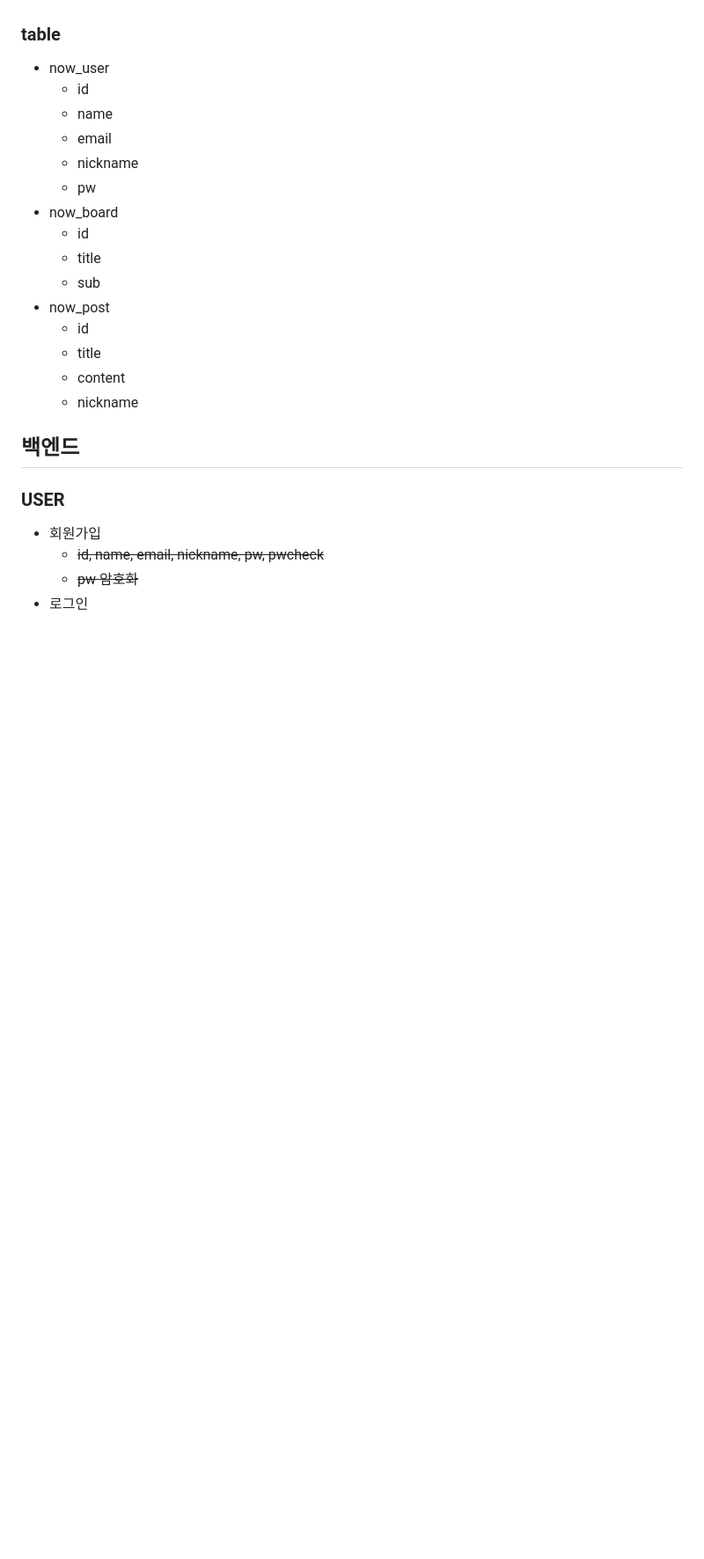
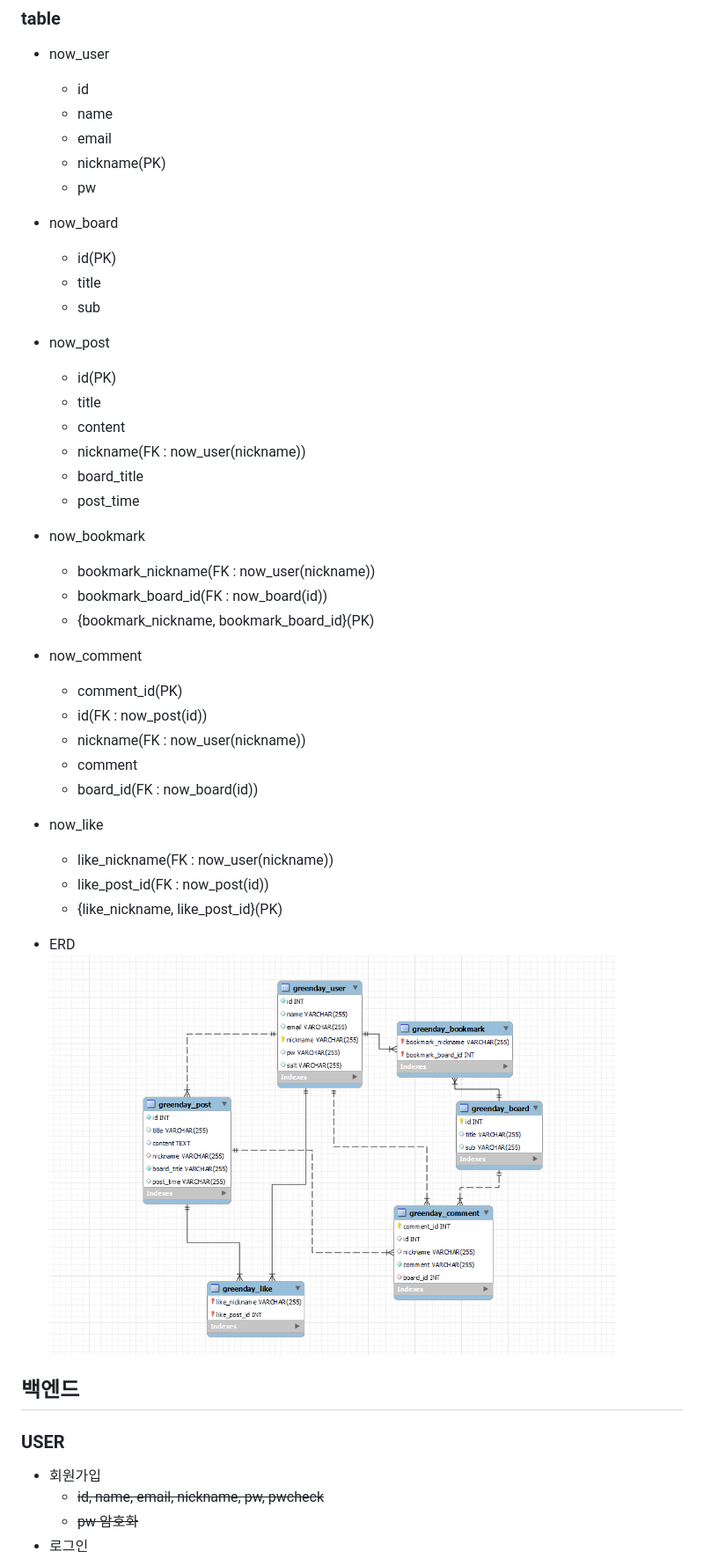
Before and after one commit to Soobinhand/NOW, a Markdown page: README.md, the part around one of its changes. Shown at 88% size. GitHub-like rendering; pictures changed too: img.png (added); blank space fills up the shorter version.

```diff
--- a/README.md
+++ b/README.md
@@ -29,17 +29,37 @@
     - id
     - name
     - email
-    - nickname
+    - nickname(PK)
     - pw
 - now_board
-    - id
+    - id(PK)
     - title
     - sub
 - now_post
-    - id
+    - id(PK)
     - title
     - content
-    - nickname
+    - nickname(FK : now_user(nickname))
+    - board_title
+    - post_time
+- now_bookmark
+    - bookmark_nickname(FK : now_user(nickname))
+    - bookmark_board_id(FK : now_board(id))
+    - {bookmark_nickname, bookmark_board_id}(PK)
+- now_comment
+    - comment_id(PK)
+    - id(FK : now_post(id))
+    - nickname(FK : now_user(nickname))
+    - comment
+    - board_id(FK : now_board(id))
+- now_like
+    - like_nickname(FK : now_user(nickname))
+    - like_post_id(FK : now_post(id))
+    - {like_nickname, like_post_id}(PK)
+
+- ERD
+![img.png](img.png)
+
 
 ## 백엔드
 ### USER
```
Also changed, not shown: other parts of README.md (+8 -3 lines), public/img/btn_google_signin_light_normal_web@2x.png (added), 6 other files.
